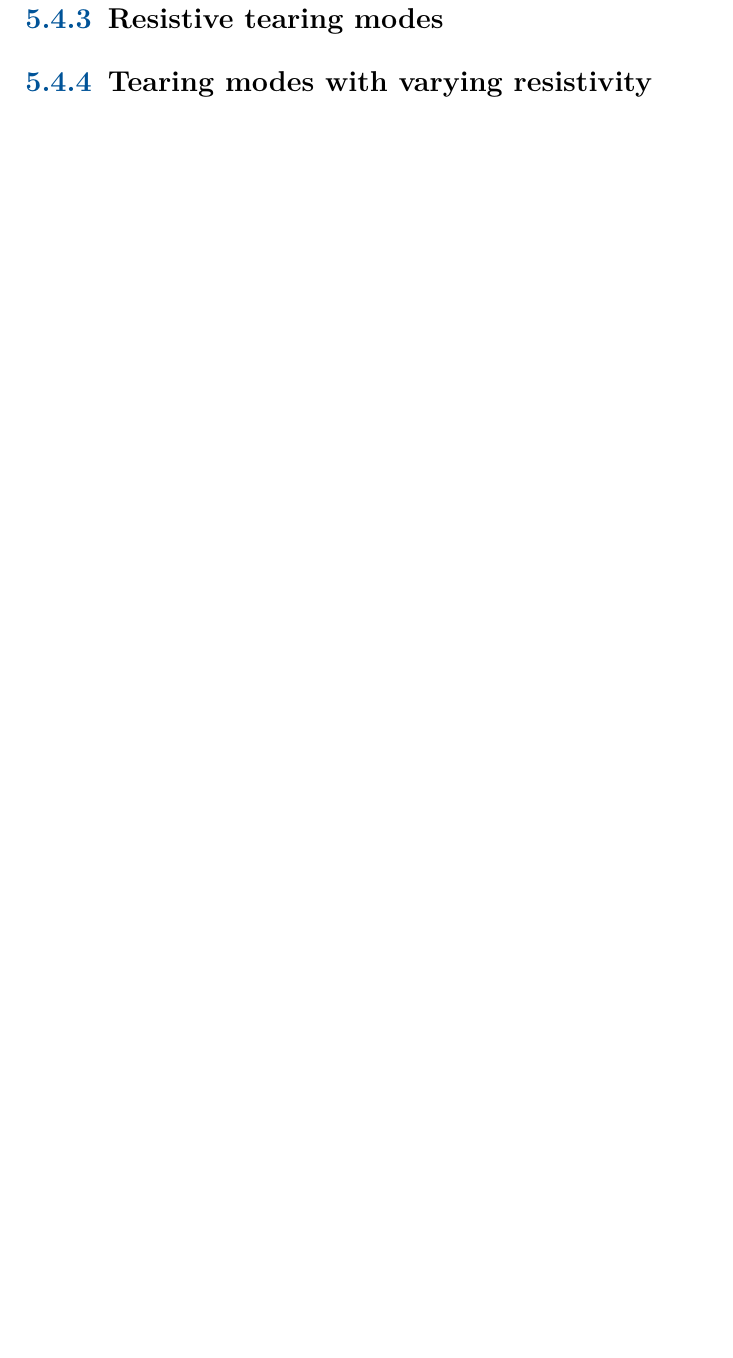
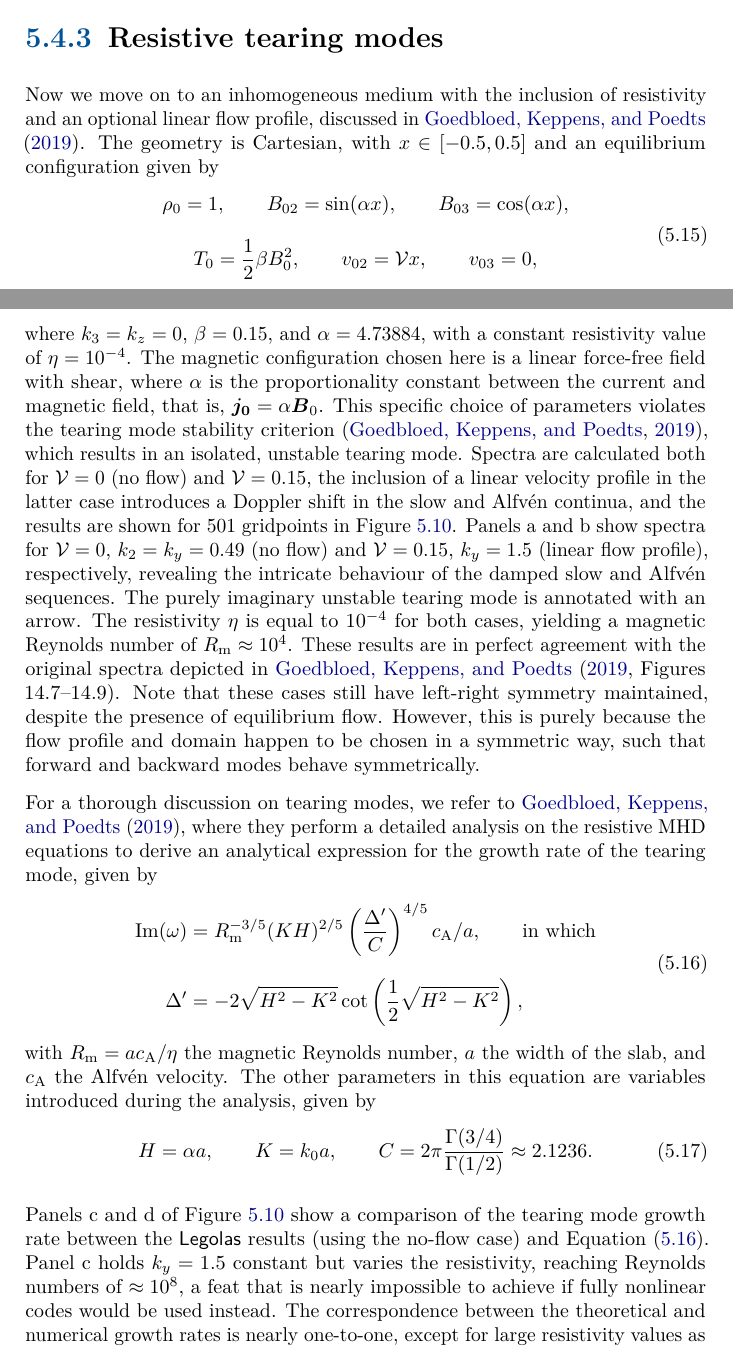
Before and after one commit to n-claes/phd-thesis, a LaTeX thesis (main.tex, which reads 05-applying_legolas/legolas_applications.tex): part of page 128 of 142 before the commit and two parts of pages 127 and 128 of 144 after it, the two joined at a grey line, cut so that both start at the same text, the shorter picture padded with empty space. Compiled offline with pdfLaTeX.

Commit message:
tearing modes

```diff
--- a/05-applying_legolas/legolas_applications.tex
+++ b/05-applying_legolas/legolas_applications.tex
@@ -315,4 +315,20 @@ The magnetic Reynolds number in this case varies between $\magneticreynolds \app
 
 
 \subsection{Resistive tearing modes}
-\subsection{Tearing modes with varying resistivity}
+Now we move on to an inhomogeneous medium with the inclusion of resistivity and an optional linear flow profile, discussed in \citet{book_MHD}. The geometry is Cartesian, with $x \in [-0.5, 0.5]$ and an equilibrium configuration given by
+\begin{equation} \label{eq: resistive_tearing}
+  \begin{gathered}
+    \rho_0 = 1,
+    \qquad
+    B_{02} = \sin(\alpha x),
+    \qquad
+    B_{03} = \cos(\alpha x), \\
+    T_0 = \frac{1}{2}\beta B_0^2,
+    \qquad
+    v_{02} = \mathcal{V}x,
+    \qquad
+    v_{03} = 0,
+  \end{gathered}
+\end{equation}
+where $k_3 = k_z = 0$, $\beta = 0.15$, and $\alpha = 4.73884$, with a constant resistivity value of $\eta = 10^{-4}$. The magnetic configuration chosen here is a linear force-free field with shear, where $\alpha$ is the proportionality constant between the current and magnetic field, that is, $\boldsymbol{j_0} = \alpha \bb_0$. This specific choice of parameters violates the tearing mode stability criterion \citep{book_MHD}, which results in an isolated, unstable tearing mode. Spectra are calculated both for $\mathcal{V} = 0$ (no flow) and $\mathcal{V} = 0.15$, the inclusion of a linear velocity profile in the latter case introduces a Doppler shift in the slow and Alfv\'en continua, and the results are shown for 501 gridpoints in Figure \ref{fig: resistive_tearing}. Panels a and b show spectra for
+$\mathcal{V} = 0$, $k_2 = k_y = 0.49$ (no flow) and $\mathcal{V} = 0.15$, $k_y = 1.5$ (linear flow profile), respectively, revealing the intricate behaviour of the damped slow and Alfv\'en sequences. The purely imaginary unstable tearing mode is annotated with an arrow. The resistivity $\eta$ is equal to $10^{-4}$ for both cases, yielding a magnetic Reynolds number of $\magneticreynolds \approx 10^4$. These results are in perfect agreement with the original spectra depicted in \citet[Figures 14.7--14.9]{book_MHD}. Note that these cases still have left-right symmetry maintained, despite the presence of equilibrium flow. However, this is purely because the flow profile and domain happen to be chosen in a symmetric way, such that forward and backward modes behave symmetrically.
@@ -319,3 +342,27 @@ The magnetic Reynolds number in this case varies between $\magneticreynolds \app
+  \label{fig: resistive_tearing}
+\end{figure}
+
+For a thorough discussion on tearing modes, we refer to \citet{book_MHD}, where they perform a detailed analysis on the resistive MHD equations to derive an analytical expression for the growth rate of the tearing mode, given by
+\begin{equation} \label{eq: tearing_growthrate}
+  \begin{aligned}
+    \text{Im}(\omega) &= \magneticreynolds^{-3/5}(KH)^{2/5}\left(\frac{\Delta'}{C}\right)^{4/5}\alfvenspeed / a,
+    \qquad
+    \text{in which} \\
+    \Delta' &= -2\sqrt{H^2 - K^2}\cot\left(\frac{1}{2}\sqrt{H^2 - K^2}\right),
+  \end{aligned}
+\end{equation}
+with $\magneticreynolds = a \alfvenspeed / \eta$ the magnetic Reynolds number, $a$ the width of the slab, and $\alfvenspeed$ the Alfv\'en velocity. The other parameters in this equation are variables introduced during the analysis, given by
+\begin{equation}
+  H = \alpha a,
+  \qquad
+  K = k_0 a,
+  \qquad
+  C = 2\pi\frac{\Gamma(3/4)}{\Gamma(1/2)} \approx 2.1236.
+\end{equation}
+
+Panels c and d of Figure \ref{fig: resistive_tearing} show a comparison of the tearing mode growth rate between the {\legolas} results (using the no-flow case) and Equation \eqref{eq: tearing_growthrate}. Panel c holds $k_y = 1.5$ constant but varies the resistivity, reaching Reynolds numbers of $\approx 10^8$, a feat that is nearly impossible to achieve if fully nonlinear codes would be used instead. The correspondence between the theoretical and numerical growth rates is nearly one-to-one, except for large resistivity values as the theoretical approximation starts to break down in those regimes. In Panel d we keep $\eta = 10^{-6}$ (magnetic Reynolds number of $\approx 10^6$) constant and vary $k_y$ between 0.1 and 3.5, which again yields excellent agreement between theory and numerical results. For both Panels c and d we performed 64 runs of 351 gridpoints each.
+
+
 
 \section{Nonadiabatic, cylindrical cases}
 \subsection{Nonadiabatic discrete Alfv\'en waves}
```
Also changed, not shown: 05-applying_legolas/legolas_applications.tex (7 more changed lines).
